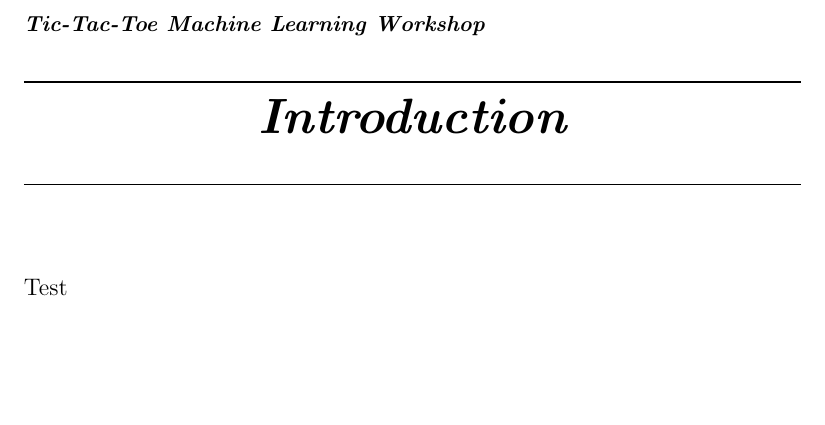
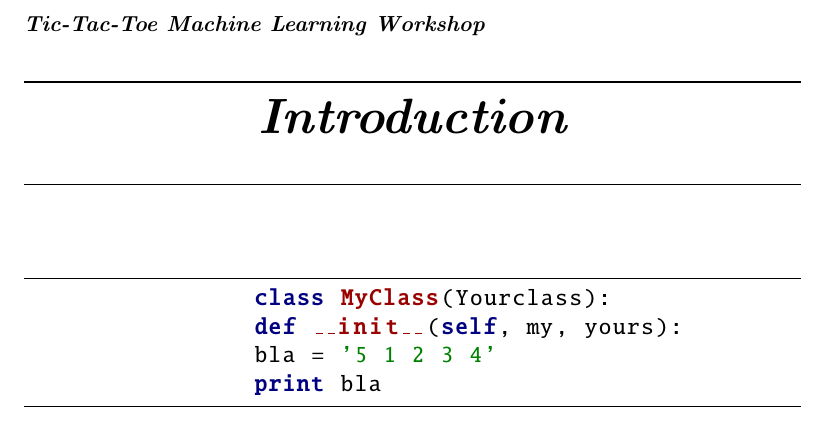
Before and after one commit to Walczi123/Machine-Learning-Workshop-Project, a LaTeX book (Documentation/document.tex): part of page 5 of 6, cut so that both start at the same text, the shorter picture padded with empty space. Compiled offline with pdfLaTeX.

Commit message:
Python style

```diff
--- a/Documentation/document.tex
+++ b/Documentation/document.tex
@@ -19,6 +19,52 @@
 \rule{\textwidth}{0.3pt}
 ] % after-code
 
+
+
+
+
+% Default fixed font does not support bold face
+\DeclareFixedFont{\ttb}{T1}{txtt}{bx}{n}{12} % for bold
+\DeclareFixedFont{\ttm}{T1}{txtt}{m}{n}{12}  % for normal
+
+% Custom colors
+\usepackage{color}
+\definecolor{deepblue}{rgb}{0,0,0.5}
+\definecolor{deepred}{rgb}{0.6,0,0}
+\definecolor{deepgreen}{rgb}{0,0.5,0}
+
+\usepackage{listings}
+
+% Python style for highlighting
+\newcommand\pythonstyle{\lstset{
+		language=Python,
+		basicstyle=\ttm,
+		otherkeywords={self},             % Add keywords here
+		keywordstyle=\ttb\color{deepblue},
+		emph={MyClass,__init__},          % Custom highlighting
+		emphstyle=\ttb\color{deepred},    % Custom highlighting style
+		stringstyle=\color{deepgreen},
+		frame=tb,                         % Any extra options here
+		showstringspaces=false            %
+}}
+
+
+% Python environment
+\lstnewenvironment{python}[1][]
+{
+	\pythonstyle
+	\lstset{#1}
+}
+{}
+
+% Python for external files
+\newcommand\pythonexternal[2][]{{
+		\pythonstyle
+		\lstinputlisting[#1]{#2}}}
+
+% Python for inline
+\newcommand\pythoninline[1]{{\pythonstyle\lstinline!#1!}}
+
 \begin{document}
 
 	\author{Martin Mrugała\\Patryk Walczak\\Filip Szymczak\\Bartek Żyła\\Maciej Zalewski}
@@ -31,7 +77,13 @@
 
 	\mainmatter
 	\chapter{\Huge{Introduction}}
-	Test
+	\begin{python}
+		class MyClass(Yourclass):
+		def __init__(self, my, yours):
+		bla = '5 1 2 3 4'
+		print bla
+	\end{python}
+
 
 	\backmatter
 	% bibliography, glossary and index would go here.
```
Also changed, not shown: Documentation/document.pdf, 2 other files.
